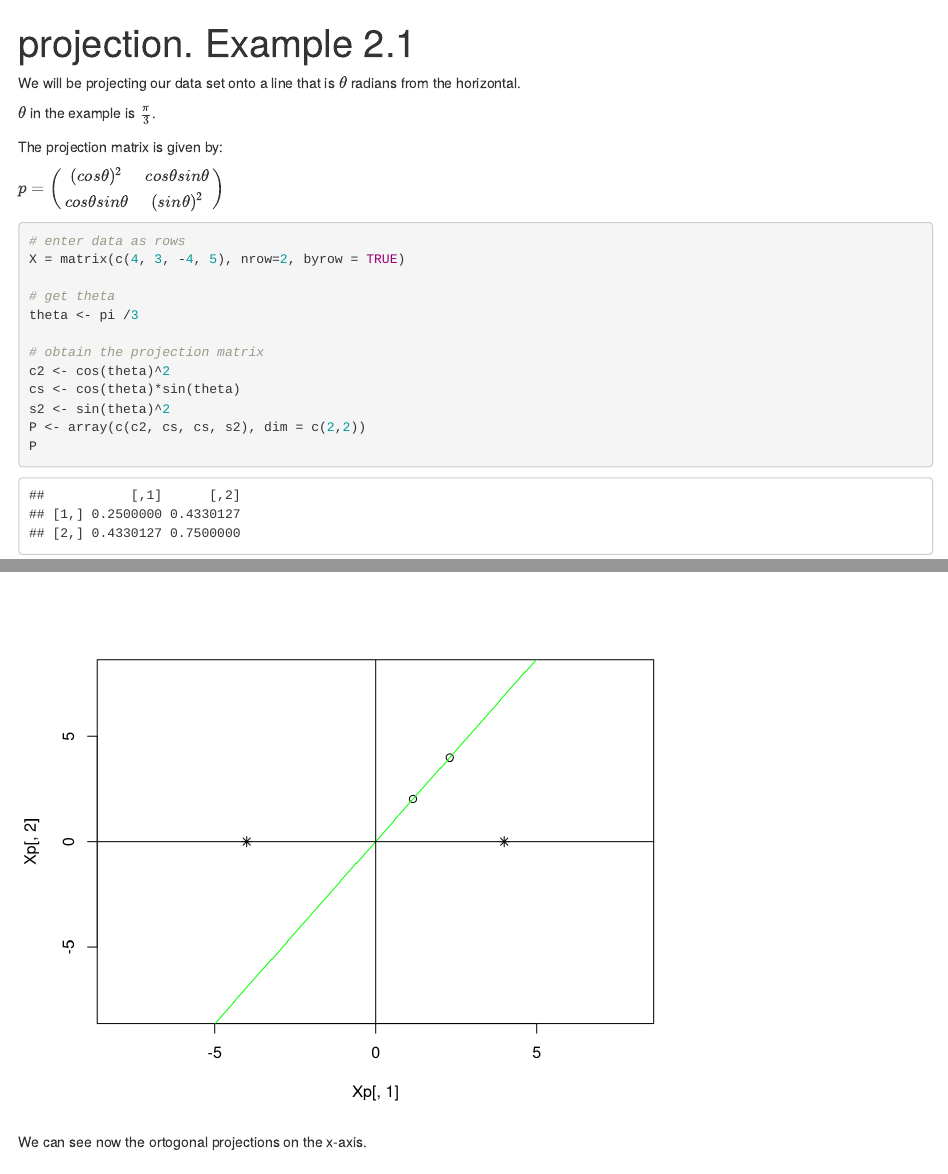
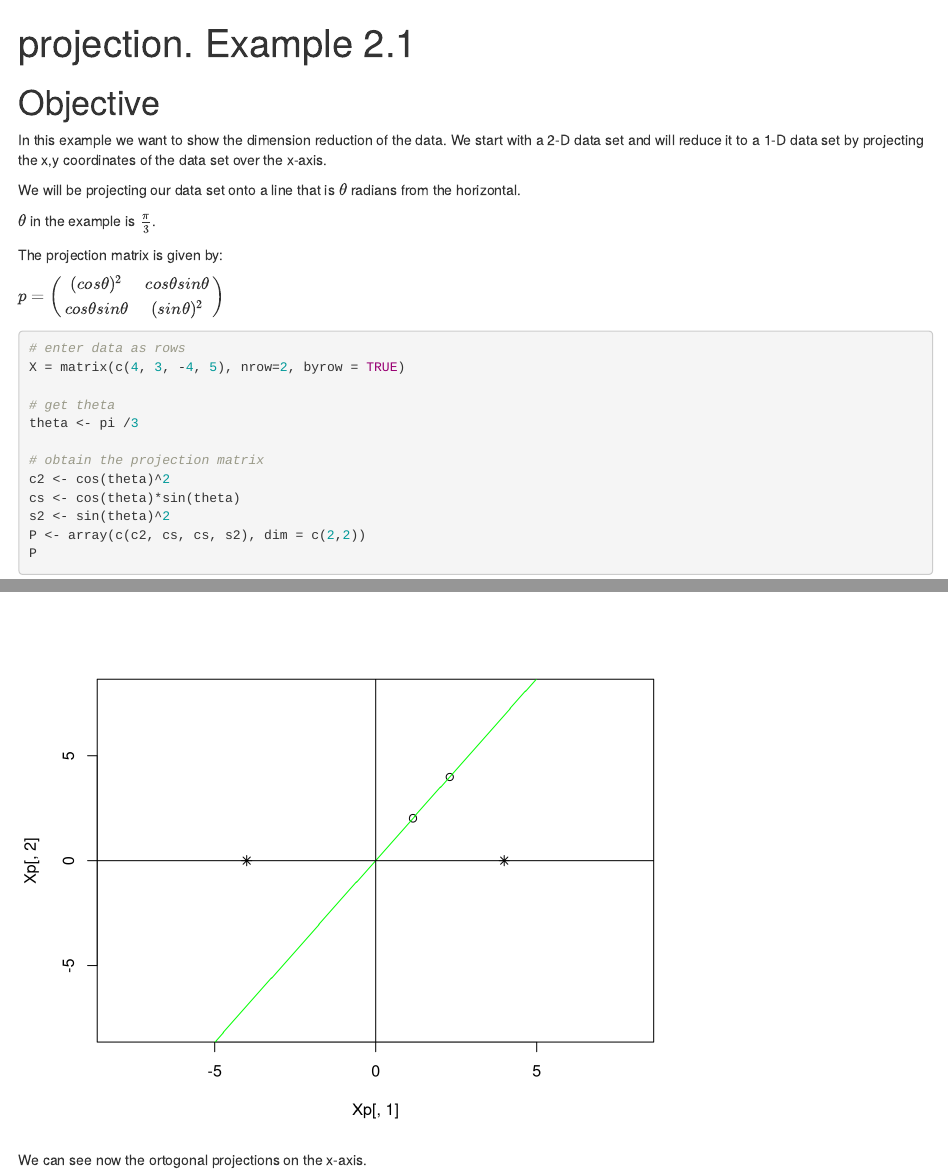
Before and after one commit to AlfonsoRReyes/matlab-r, an R Markdown document (ch02-dimension_reduction/01-projection.Rmd): the page in a window 1100 px wide, from its top, and a second part further down, joined at a grey line. Rendered offline with R 4.5, knitr and Pandoc, with nearby package versions.

Commit message:
added objective.

```diff
--- a/ch02-dimension_reduction/01-projection.Rmd
+++ b/ch02-dimension_reduction/01-projection.Rmd
@@ -1,7 +1,13 @@
 ---
 title: "projection. Example 2.1"
-output: html_notebook
+output:
+  html_document: default
+  html_notebook: default
 ---
+
+# Objective
+In this example we want to show the dimension reduction of the data. We start with a 2-D data set and will reduce it to a 1-D data set by projecting the x,y coordinates of the data set over the x-axis.
+
 
 We will be projecting our data set onto a line that is $\theta$ radians from the horizontal.
 
```
